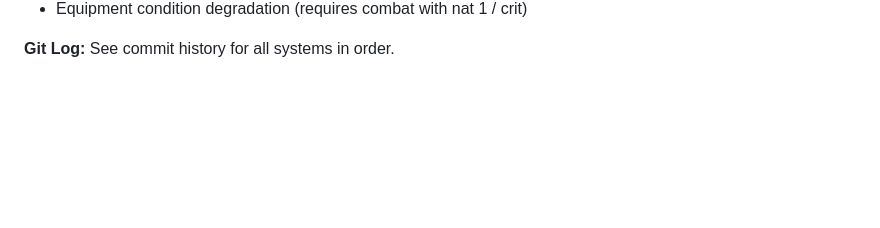
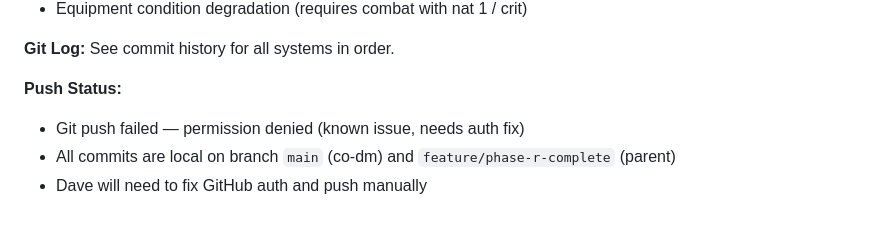
Before and after one commit to Damo2142/DarkPilgramage, a Markdown page: OVERNIGHT_NOTES.md, the part around the change. GitHub-like rendering; blank space fills up the shorter version.

Commit message:
docs: final overnight notes — push requires auth fix
Co-Authored-By: Claude Opus 4.6 (1M context) <noreply@anthropic.com>

```diff
--- a/OVERNIGHT_NOTES.md
+++ b/OVERNIGHT_NOTES.md
@@ -239,3 +239,8 @@
 
 **Git Log:**
 See commit history for all systems in order.
+
+**Push Status:**
+- Git push failed — permission denied (known issue, needs auth fix)
+- All commits are local on branch `main` (co-dm) and `feature/phase-r-complete` (parent)
+- Dave will need to fix GitHub auth and push manually
```
